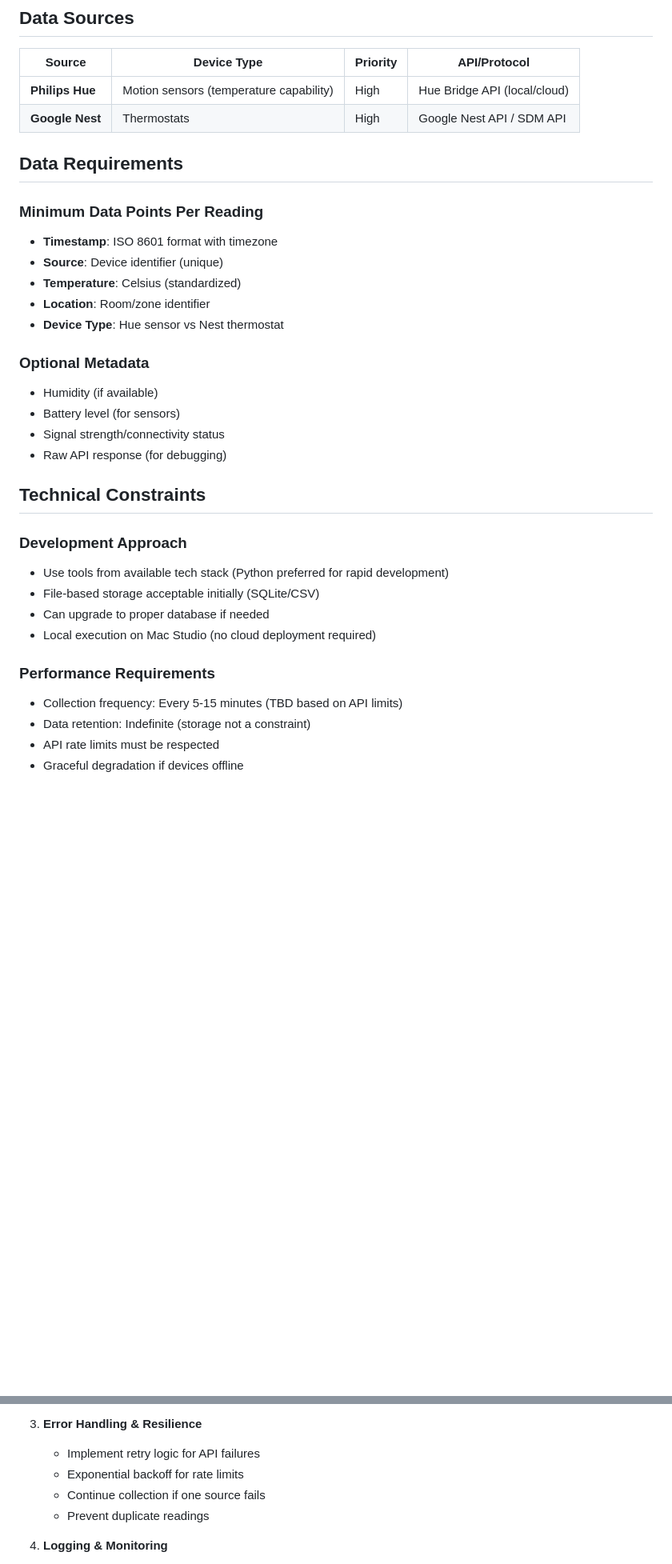
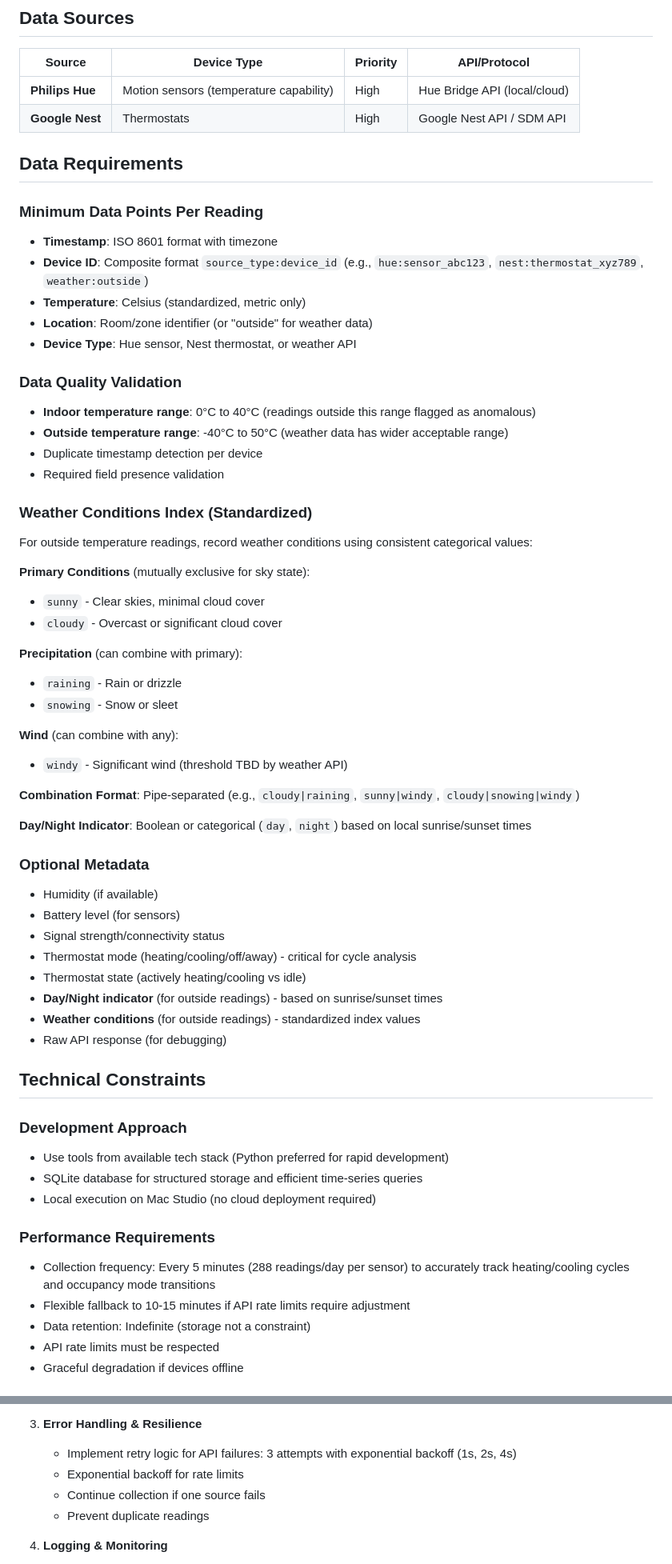
Before and after one commit to peternicholls/Home-Temperature-Monitoring, a Markdown page: docs/project-constitution.md, 2 parts joined by grey strips. Shown at 80% size. Drawn GitHub-style; blank space fills up the shorter version.

Commit message:
Clarify project specifications via constitution amendments
- Add storage format decision: SQLite database for structured queries
- Set collection frequency: 5 minutes (288 readings/day) for heating cycle analysis
- Define temperature validation ranges: 0-40°C indoor, -40-50°C outdoor
- Establish retry policy: 3 attempts with exponential backoff
- Specify device ID format: composite source_type:device_id pattern
- Add outside temperature collection with weather API integration
- Include weather conditions index: sunny, cloudy, raining, snowing, windy
- Add day/night indicator for temporal analysis
- Document primary goal: analyze heat retention/dissipation for insulation evidence

Session: 2025-11-18
Questions resolved: 5/5 critical ambiguities

```diff
--- a/docs/project-constitution.md
+++ b/docs/project-constitution.md
@@ -39,33 +42,60 @@ Collect temperature readings from home IoT sensors (Philips Hue and Google Nest)
 | Source | Device Type | Priority | API/Protocol |
 |--------|-------------|----------|--------------|
 | **Philips Hue** | Motion sensors (temperature capability) | High | Hue Bridge API (local/cloud) |
-| **Google Nest** | Thermostats | High | Google Nest API / SDM API |
-
+| **Google Nest** | Thermostats | High | Google Nest API / SDM API || **Weather API** | Outside temperature (aggregate service) | Medium | Weather API service (e.g., OpenWeatherMap, WeatherAPI) |
 ## Data Requirements
 
 ### Minimum Data Points Per Reading
 - **Timestamp**: ISO 8601 format with timezone
-- **Source**: Device identifier (unique)
-- **Temperature**: Celsius (standardized)
-- **Location**: Room/zone identifier
-- **Device Type**: Hue sensor vs Nest thermostat
+- **Device ID**: Composite format `source_type:device_id` (e.g., `hue:sensor_abc123`, `nest:thermostat_xyz789`, `weather:outside`)
+- **Temperature**: Celsius (standardized, metric only)
+- **Location**: Room/zone identifier (or "outside" for weather data)
+- **Device Type**: Hue sensor, Nest thermostat, or weather API
+
+### Data Quality Validation
+- **Indoor temperature range**: 0°C to 40°C (readings outside this range flagged as anomalous)
+- **Outside temperature range**: -40°C to 50°C (weather data has wider acceptable range)
+- Duplicate timestamp detection per device
+- Required field presence validation
+
+### Weather Conditions Index (Standardized)
+For outside temperature readings, record weather conditions using consistent categorical values:
+
+**Primary Conditions** (mutually exclusive for sky state):
+- `sunny` - Clear skies, minimal cloud cover
+- `cloudy` - Overcast or significant cloud cover
+
+**Precipitation** (can combine with primary):
+- `raining` - Rain or drizzle
+- `snowing` - Snow or sleet
+
+**Wind** (can combine with any):
+- `windy` - Significant wind (threshold TBD by weather API)
+
+**Combination Format**: Pipe-separated (e.g., `cloudy|raining`, `sunny|windy`, `cloudy|snowing|windy`)
+
+**Day/Night Indicator**: Boolean or categorical (`day`, `night`) based on local sunrise/sunset times
 
 ### Optional Metadata
 - Humidity (if available)
 - Battery level (for sensors)
 - Signal strength/connectivity status
+- Thermostat mode (heating/cooling/off/away) - critical for cycle analysis
+- Thermostat state (actively heating/cooling vs idle)
+- **Day/Night indicator** (for outside readings) - based on sunrise/sunset times
+- **Weather conditions** (for outside readings) - standardized index values
 - Raw API response (for debugging)
 
 ## Technical Constraints
 
 ### Development Approach
 - Use tools from available tech stack (Python preferred for rapid development)
-- File-based storage acceptable initially (SQLite/CSV)
-- Can upgrade to proper database if needed
+- SQLite database for structured storage and efficient time-series queries
 - Local execution on Mac Studio (no cloud deployment required)
 
 ### Performance Requirements
-- Collection frequency: Every 5-15 minutes (TBD based on API limits)
+- Collection frequency: Every 5 minutes (288 readings/day per sensor) to accurately track heating/cooling cycles and occupancy mode transitions
+- Flexible fallback to 10-15 minutes if API rate limits require adjustment
 - Data retention: Indefinite (storage not a constraint)
 - API rate limits must be respected
 - Graceful degradation if devices offline
@@ -310,7 +340,7 @@ Each sprint folder contains:
    - Document manual trigger method
 
 3. **Error Handling & Resilience**
-   - Implement retry logic for API failures
+   - Implement retry logic for API failures: 3 attempts with exponential backoff (1s, 2s, 4s)
    - Exponential backoff for rate limits
    - Continue collection if one source fails
    - Prevent duplicate readings
```
Also changed, not shown: other parts of docs/project-constitution.md (+17 -1 lines).
